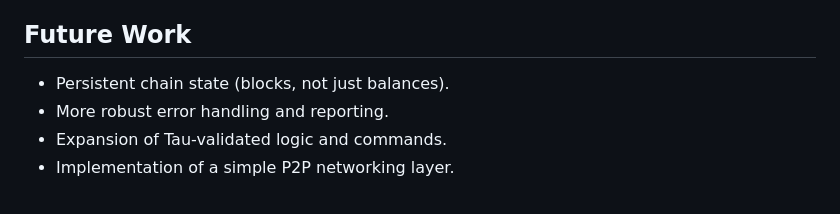
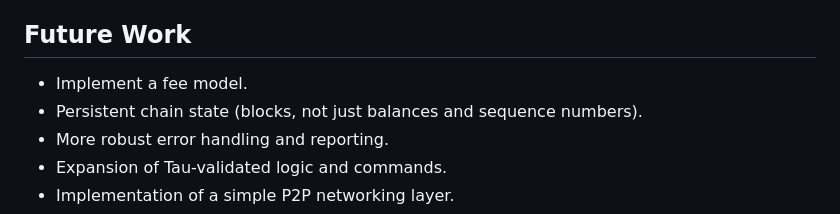
Before and after one commit to IDNI/tau-testnet, a Markdown page: README.md, the part around one of its changes. Drawn GitHub-style.

```diff
--- a/README.md
+++ b/README.md
@@ -112,7 +135,8 @@ The tests will use a separate database file (`test_tau_string_db.sqlite`) which
 
 ## Future Work
 
-*   Persistent chain state (blocks, not just balances).
+*   Implement a fee model.
+*   Persistent chain state (blocks, not just balances and sequence numbers).
 *   More robust error handling and reporting.
 *   Expansion of Tau-validated logic and commands.
 *   Implementation of a simple P2P networking layer.
```
Also changed, not shown: other parts of README.md (+77 -54 lines).
